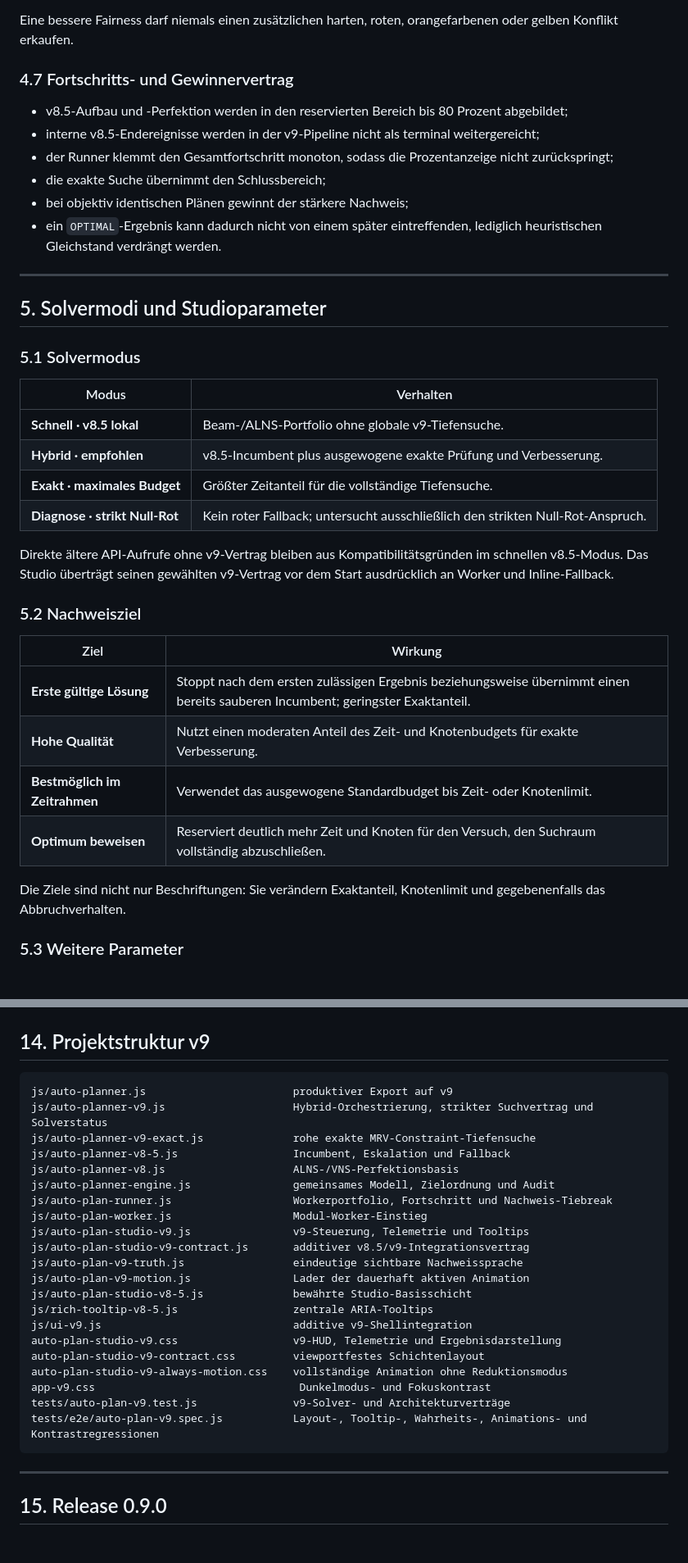
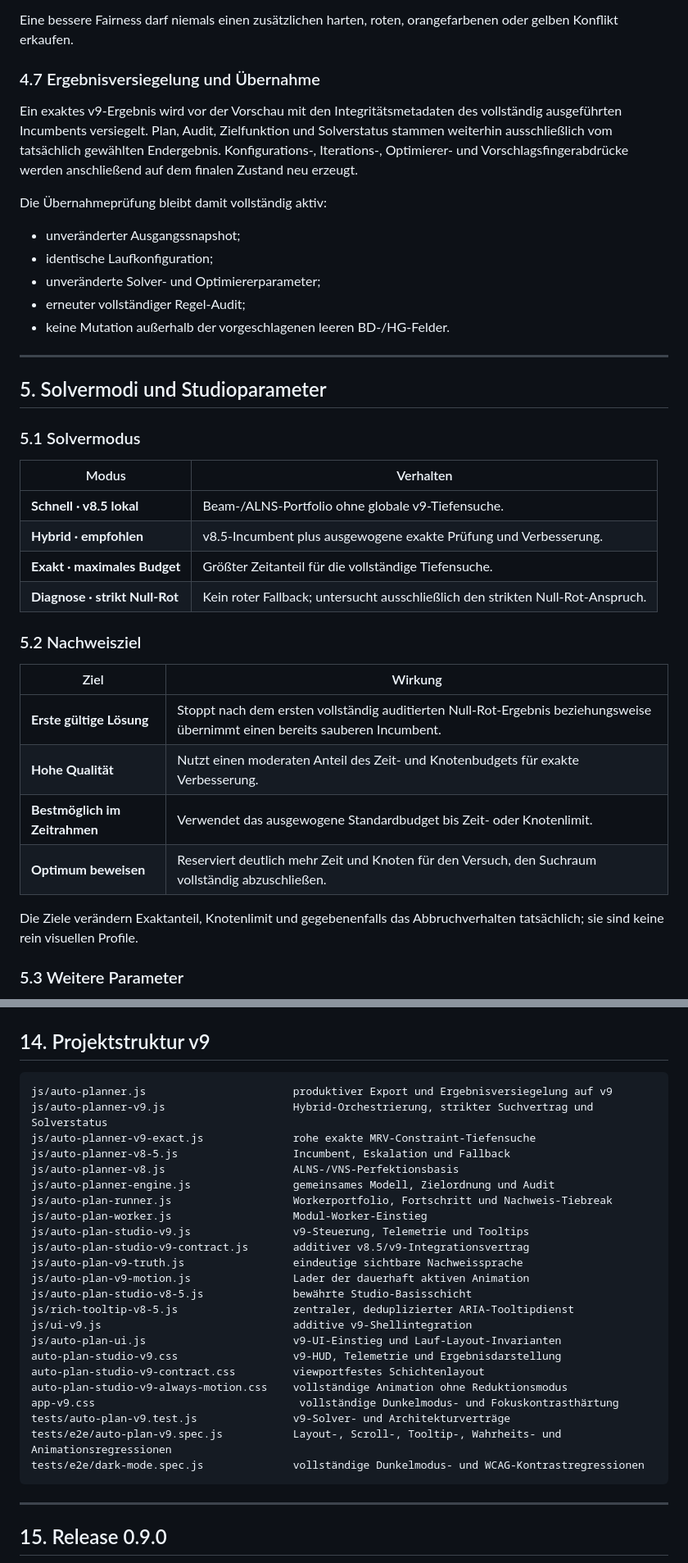
Before and after one commit to mlurz92/dienstplan, a Markdown page: README.md, 2 parts joined by grey strips. Shown at 82% size. GitHub-like rendering; blank space fills up the shorter version.

````diff
--- a/README.md
+++ b/README.md
@@ -198,14 +196,17 @@ Die Qualitätsreihenfolge bleibt hart priorisiert:
 
 Eine bessere Fairness darf niemals einen zusätzlichen harten, roten, orangefarbenen oder gelben Konflikt erkaufen.
 
-### 4.7 Fortschritts- und Gewinnervertrag
+### 4.7 Ergebnisversiegelung und Übernahme
 
-- v8.5-Aufbau und -Perfektion werden in den reservierten Bereich bis 80 Prozent abgebildet;
-- interne v8.5-Endereignisse werden in der v9-Pipeline nicht als terminal weitergereicht;
-- der Runner klemmt den Gesamtfortschritt monoton, sodass die Prozentanzeige nicht zurückspringt;
-- die exakte Suche übernimmt den Schlussbereich;
-- bei objektiv identischen Plänen gewinnt der stärkere Nachweis;
-- ein `OPTIMAL`-Ergebnis kann dadurch nicht von einem später eintreffenden, lediglich heuristischen Gleichstand verdrängt werden.
+Ein exaktes v9-Ergebnis wird vor der Vorschau mit den Integritätsmetadaten des vollständig ausgeführten Incumbents versiegelt. Plan, Audit, Zielfunktion und Solverstatus stammen weiterhin ausschließlich vom tatsächlich gewählten Endergebnis. Konfigurations-, Iterations-, Optimierer- und Vorschlagsfingerabdrücke werden anschließend auf dem finalen Zustand neu erzeugt.
+
+Die Übernahmeprüfung bleibt damit vollständig aktiv:
+
+- unveränderter Ausgangssnapshot;
+- identische Laufkonfiguration;
+- unveränderte Solver- und Optimiererparameter;
+- erneuter vollständiger Regel-Audit;
+- keine Mutation außerhalb der vorgeschlagenen leeren BD-/HG-Felder.
 
 ---
 
@@ -220,18 +221,16 @@ Eine bessere Fairness darf niemals einen zusätzlichen harten, roten, orangefarb
 | **Exakt · maximales Budget** | Größter Zeitanteil für die vollständige Tiefensuche. |
 | **Diagnose · strikt Null-Rot** | Kein roter Fallback; untersucht ausschließlich den strikten Null-Rot-Anspruch. |
 
-Direkte ältere API-Aufrufe ohne v9-Vertrag bleiben aus Kompatibilitätsgründen im schnellen v8.5-Modus. Das Studio überträgt seinen gewählten v9-Vertrag vor dem Start ausdrücklich an Worker und Inline-Fallback.
-
 ### 5.2 Nachweisziel
 
 | Ziel | Wirkung |
 | --- | --- |
-| **Erste gültige Lösung** | Stoppt nach dem ersten zulässigen Ergebnis beziehungsweise übernimmt einen bereits sauberen Incumbent; geringster Exaktanteil. |
+| **Erste gültige Lösung** | Stoppt nach dem ersten vollständig auditierten Null-Rot-Ergebnis beziehungsweise übernimmt einen bereits sauberen Incumbent. |
 | **Hohe Qualität** | Nutzt einen moderaten Anteil des Zeit- und Knotenbudgets für exakte Verbesserung. |
 | **Bestmöglich im Zeitrahmen** | Verwendet das ausgewogene Standardbudget bis Zeit- oder Knotenlimit. |
 | **Optimum beweisen** | Reserviert deutlich mehr Zeit und Knoten für den Versuch, den Suchraum vollständig abzuschließen. |
 
-Die Ziele sind nicht nur Beschriftungen: Sie verändern Exaktanteil, Knotenlimit und gegebenenfalls das Abbruchverhalten.
+Die Ziele verändern Exaktanteil, Knotenlimit und gegebenenfalls das Abbruchverhalten tatsächlich; sie sind keine rein visuellen Profile.
 
 ### 5.3 Weitere Parameter
 
@@ -561,7 +582,7 @@ Die v9-Engine erzeugt keine serverseitige Solverlast. Für die vorhandene Größ
 ## 14. Projektstruktur v9
 
 ```text
-js/auto-planner.js                       produktiver Export auf v9
+js/auto-planner.js                       produktiver Export und Ergebnisversiegelung auf v9
 js/auto-planner-v9.js                    Hybrid-Orchestrierung, strikter Suchvertrag und Solverstatus
 js/auto-planner-v9-exact.js              rohe exakte MRV-Constraint-Tiefensuche
 js/auto-planner-v8-5.js                  Incumbent, Eskalation und Fallback
@@ -574,14 +595,16 @@ js/auto-plan-studio-v9-contract.js       additiver v8.5/v9-Integrationsvertrag
 js/auto-plan-v9-truth.js                 eindeutige sichtbare Nachweissprache
 js/auto-plan-v9-motion.js                Lader der dauerhaft aktiven Animation
 js/auto-plan-studio-v8-5.js              bewährte Studio-Basisschicht
-js/rich-tooltip-v8-5.js                  zentrale ARIA-Tooltips
+js/rich-tooltip-v8-5.js                  zentraler, deduplizierter ARIA-Tooltipdienst
 js/ui-v9.js                              additive v9-Shellintegration
+js/auto-plan-ui.js                       v9-UI-Einstieg und Lauf-Layout-Invarianten
 auto-plan-studio-v9.css                  v9-HUD, Telemetrie und Ergebnisdarstellung
 auto-plan-studio-v9-contract.css         viewportfestes Schichtenlayout
 auto-plan-studio-v9-always-motion.css    vollständige Animation ohne Reduktionsmodus
-app-v9.css                                Dunkelmodus- und Fokuskontrast
+app-v9.css                                vollständige Dunkelmodus- und Fokuskontrasthärtung
 tests/auto-plan-v9.test.js               v9-Solver- und Architekturverträge
-tests/e2e/auto-plan-v9.spec.js           Layout-, Tooltip-, Wahrheits-, Animations- und Kontrastregressionen
+tests/e2e/auto-plan-v9.spec.js           Layout-, Scroll-, Tooltip-, Wahrheits- und Animationsregressionen
+tests/e2e/dark-mode.spec.js              vollständige Dunkelmodus- und WCAG-Kontrastregressionen
 ```
 
 ---
````
Also changed, not shown: other parts of README.md (+86 -61 lines).
